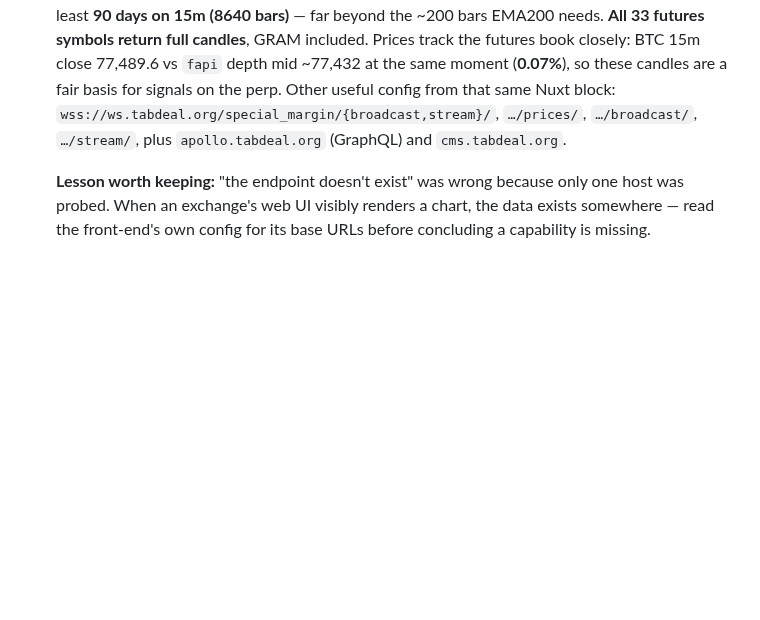
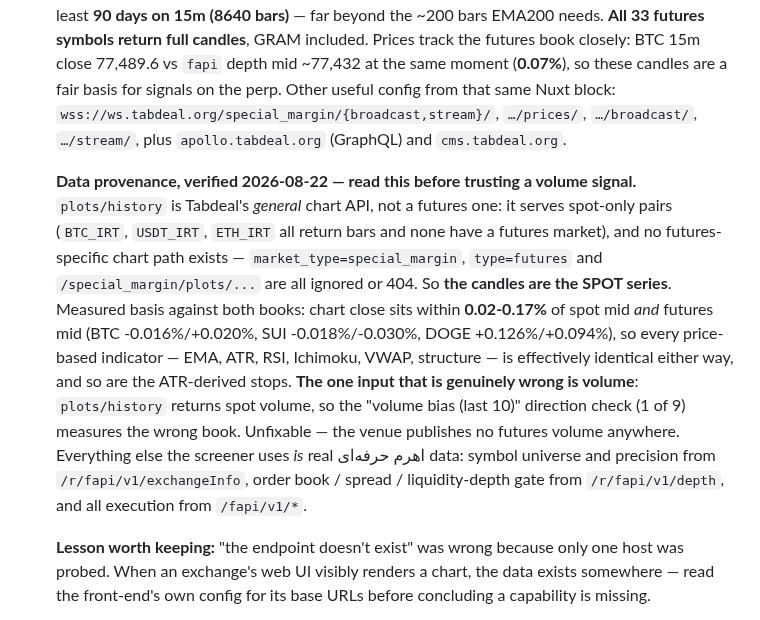
Before and after one commit to seiwaz/crypto-project, a Markdown page: CLAUDE.md, the part around the change. Rendered like a GitHub page; blank space fills up the shorter version.

Commit message:
CLAUDE.md: record that Tabdeal candles are the SPOT series, and what that does and does not affect
plots/history is the general chart API - it serves spot-only IRT pairs and has no
futures variant, so the OHLCV is spot. Measured basis is 0.02-0.17% against both
books, so price indicators and ATR stops are unaffected; the one genuinely wrong
input is volume, which makes the volume-bias check (1 of 9) read spot activity.
Unfixable - the venue publishes no futures volume. Universe, spread, liquidity and
execution all remain true futures data.

Co-Authored-By: Claude Opus 5 <noreply@anthropic.com>

```diff
--- a/CLAUDE.md
+++ b/CLAUDE.md
@@ -623,6 +623,23 @@ not from docs alone. **Corrections to the section above, found during the audit:
    `…/broadcast/`, `…/stream/`, plus `apollo.tabdeal.org` (GraphQL) and
    `cms.tabdeal.org`.
 
+   **Data provenance, verified 2026-08-22 — read this before trusting a volume
+   signal.** `plots/history` is Tabdeal's *general* chart API, not a futures one: it
+   serves spot-only pairs (`BTC_IRT`, `USDT_IRT`, `ETH_IRT` all return bars and none
+   have a futures market), and no futures-specific chart path exists —
+   `market_type=special_margin`, `type=futures` and `/special_margin/plots/...` are
+   all ignored or 404. So **the candles are the SPOT series**. Measured basis against
+   both books: chart close sits within **0.02-0.17%** of spot mid *and* futures mid
+   (BTC -0.016%/+0.020%, SUI -0.018%/-0.030%, DOGE +0.126%/+0.094%), so every
+   price-based indicator — EMA, ATR, RSI, Ichimoku, VWAP, structure — is effectively
+   identical either way, and so are the ATR-derived stops. **The one input that is
+   genuinely wrong is volume**: `plots/history` returns spot volume, so the "volume
+   bias (last 10)" direction check (1 of 9) measures the wrong book. Unfixable —
+   the venue publishes no futures volume anywhere. Everything else the screener uses
+   *is* real اهرم حرفه‌ای data: symbol universe and precision from
+   `/r/fapi/v1/exchangeInfo`, order book / spread / liquidity-depth gate from
+   `/r/fapi/v1/depth`, and all execution from `/fapi/v1/*`.
+
    **Lesson worth keeping:** "the endpoint doesn't exist" was wrong because only one
    host was probed. When an exchange's web UI visibly renders a chart, the data
    exists somewhere — read the front-end's own config for its base URLs before
```
